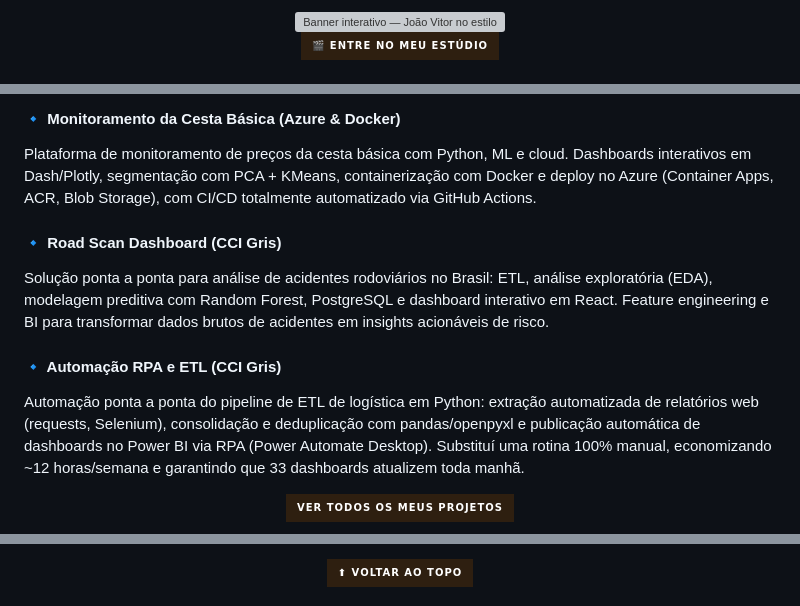
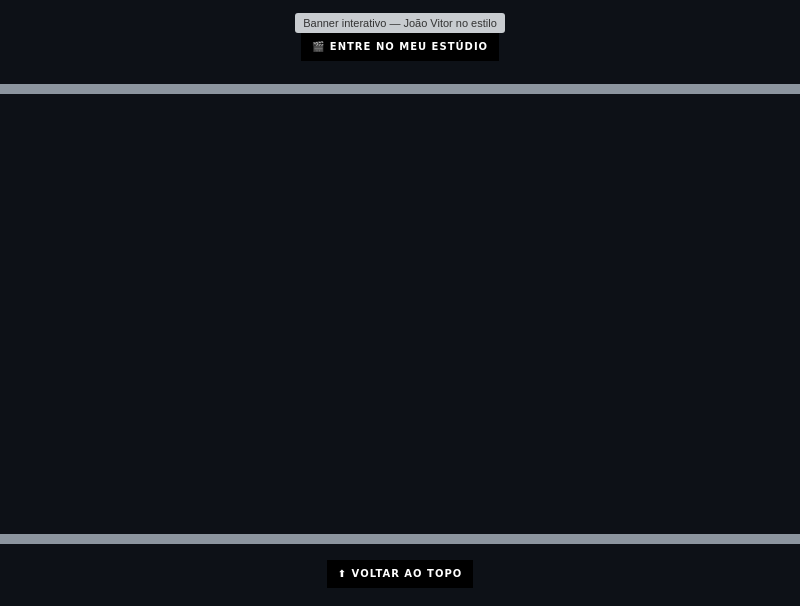
Before and after one commit to JayV1I/JayV1I, a Markdown page: README.md, 3 parts joined by grey strips. Rendered like a GitHub page; badges without logos; blank space fills up the shorter version; grey boxes are pictures that could not be loaded.

Commit message:
Visual: atualizar README do perfil para o Tema Noir definitivo

```diff
--- a/README.md
+++ b/README.md
@@ -1,7 +1,7 @@
 <!--
-  README do João Vitor — Estilo Cartoon Preto e Branco Anos 30 (moldura de filme)
+  README do João Vitor — Estilo Cartoon Preto e Branco Anos 30 (Tema NOIR)
   Personalizado com os dados do currículo: CCI Gris, PUC Campinas, stack de Dados e I.A
-  Fundo vintage: todo o conteúdo dentro de um container sépia escuro
+  Fundo: Paleta Noir (Preto, Branco e Cinza)
 -->
 
 <!-- ===== BANNER SVG INTERATIVO ===== -->
@@ -14,7 +14,7 @@
 <!-- ===== BADGE DO SITE (GitHub Pages — estúdio vintage) ===== -->
 <div align="center" style="padding:10px 0 0 0;">
 
-<a href="https://jayv1i.github.io/JayV1I/"><img src="https://img.shields.io/badge/%F0%9F%8E%AC_ENTRE_NO_MEU_EST%C3%9ADIO-2E1F10?style=for-the-badge&logo=github&logoColor=B39A70" alt="Meu site — GitHub Pages" /></a>
+<a href="https://jayv1i.github.io/JayV1I/"><img src="https://img.shields.io/badge/%F0%9F%8E%AC_ENTRE_NO_MEU_EST%C3%9ADIO-000000?style=for-the-badge&logo=github&logoColor=FFFFFF" alt="Meu site — GitHub Pages" /></a>
 
 </div>
 
@@ -196,20 +171,2 @@ Especialista em pipelines de dados end-to-end: ETL automatizado, machine learnin
 </div>
 
-<h4 style="color:#3B2415;">🔹 Monitoramento da Cesta Básica (Azure & Docker)</h4>
-
-<font color="#2E1F10">Plataforma de monitoramento de preços da cesta básica com Python, ML e cloud. Dashboards interativos em Dash/Plotly, segmentação com PCA + KMeans, containerização com Docker e deploy no Azure (Container Apps, ACR, Blob Storage), com CI/CD totalmente automatizado via GitHub Actions.</font>
-
-<h4 style="color:#3B2415;">🔹 Road Scan Dashboard (CCI Gris)</h4>
-
-<font color="#2E1F10">Solução ponta a ponta para análise de acidentes rodoviários no Brasil: ETL, análise exploratória (EDA), modelagem preditiva com Random Forest, PostgreSQL e dashboard interativo em React. Feature engineering e BI para transformar dados brutos de acidentes em insights acionáveis de risco.</font>
-
-<h4 style="color:#3B2415;">🔹 Automação RPA e ETL (CCI Gris)</h4>
-
-<font color="#2E1F10">Automação ponta a ponta do pipeline de ETL de logística em Python: extração automatizada de relatórios web (requests, Selenium), consolidação e deduplicação com pandas/openpyxl e publicação automática de dashboards no Power BI via RPA (Power Automate Desktop). Substituí uma rotina 100% manual, economizando ~12 horas/semana e garantindo que 33 dashboards atualizem toda manhã.</font>
-
-<p align="center">
-  <a href="https://github.com/JayV1I?tab=repositories">
-    <img src="https://img.shields.io/badge/Ver_TODOS_os_meus_projetos-2E1F10?style=for-the-badge" alt="Ver todos os projetos" />
-  </a>
-</p>
-
@@ -261,5 +192,5 @@ Especialista em pipelines de dados end-to-end: ETL automatizado, machine learnin
   <a href="#topo">
-    <img src="https://img.shields.io/badge/⬆_Voltar_ao_topo-2E1F10?style=for-the-badge" alt="Voltar ao topo" />
+    <img src="https://img.shields.io/badge/⬆_Voltar_ao_topo-000000?style=for-the-badge" alt="Voltar ao topo" />
   </a>
 </p>
 
```
Also changed, not shown: other parts of README.md (+43 -96 lines).
